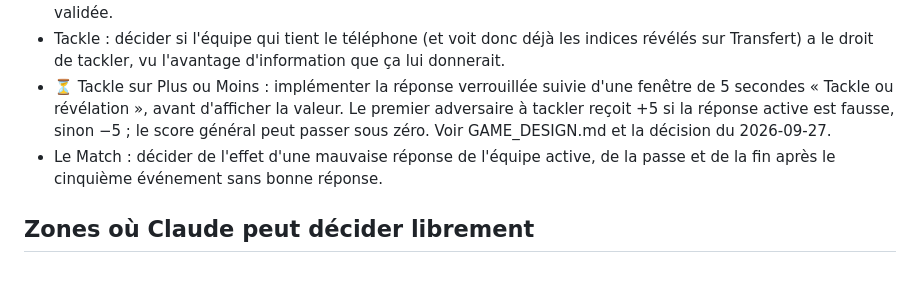
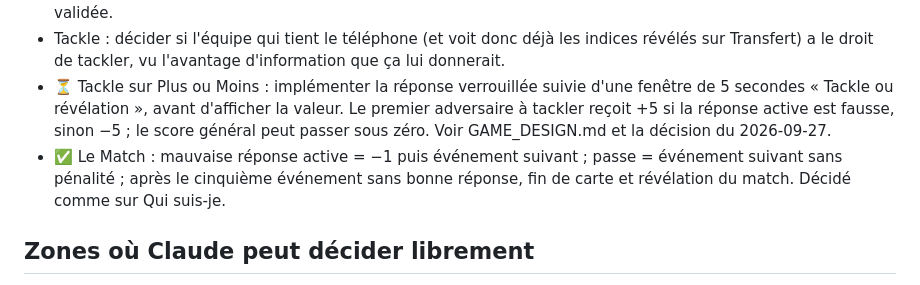
Before and after one commit to Dacloccortexa/game-project, a Markdown page: docs/TODO.md, the part around the change. GitHub-like rendering.

Commit message:
Mark Le Match answer flow decision complete

```diff
--- a/docs/TODO.md
+++ b/docs/TODO.md
@@ -28,7 +28,7 @@
 - ⏳ Vrai ou Faux : vérifier et adapter si nécessaire l'interface pour respecter la fenêtre de 5 secondes désormais validée.
 - Tackle : décider si l'équipe qui tient le téléphone (et voit donc déjà les indices révélés sur Transfert) a le droit de tackler, vu l'avantage d'information que ça lui donnerait.
 - ⏳ Tackle sur Plus ou Moins : implémenter la réponse verrouillée suivie d'une fenêtre de 5 secondes « Tackle ou révélation », avant d'afficher la valeur. Le premier adversaire à tackler reçoit +5 si la réponse active est fausse, sinon −5 ; le score général peut passer sous zéro. Voir GAME_DESIGN.md et la décision du 2026-09-27.
-- Le Match : décider de l'effet d'une mauvaise réponse de l'équipe active, de la passe et de la fin après le cinquième événement sans bonne réponse.
+- ✅ Le Match : mauvaise réponse active = −1 puis événement suivant ; passe = événement suivant sans pénalité ; après le cinquième événement sans bonne réponse, fin de carte et révélation du match. Décidé comme sur Qui suis-je.
 
 ## Zones où Claude peut décider librement
 
```
